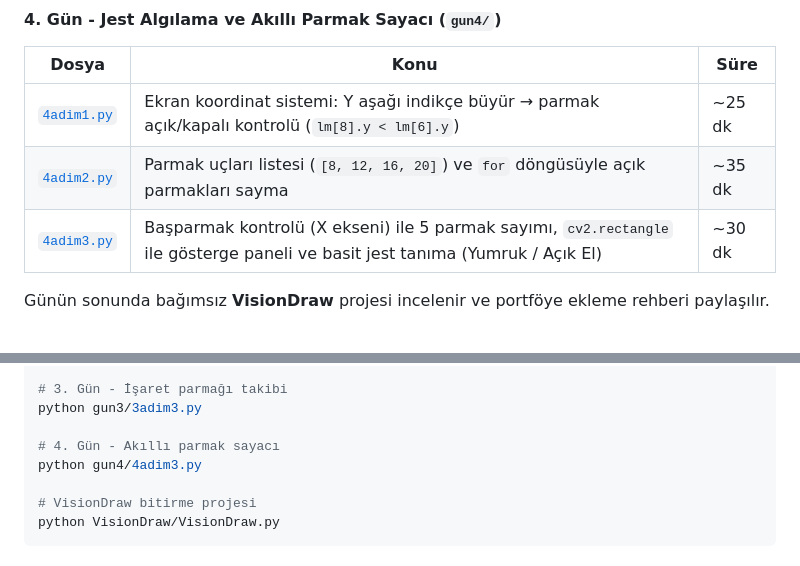
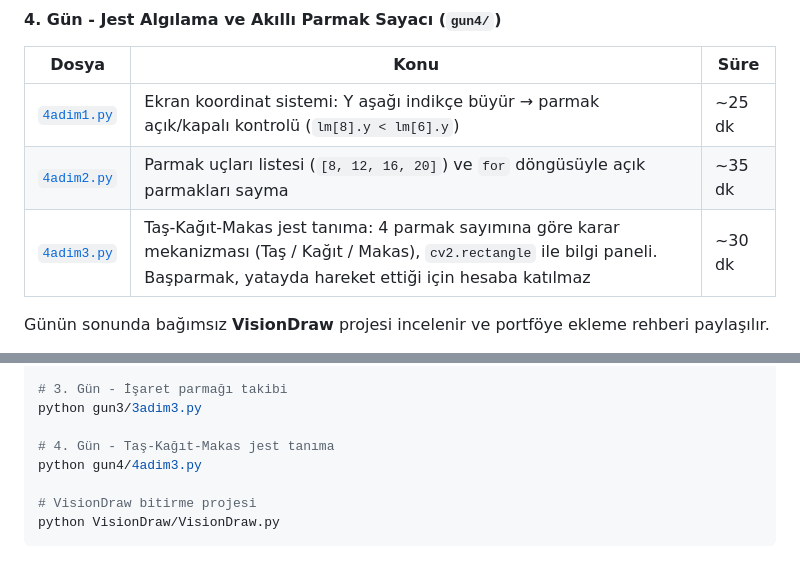
Before and after one commit to irfanmetekendirci-lang/python_ve_goruntu_isleme_101, a Markdown page: README.md, 2 parts joined by grey strips. GitHub-like rendering.

Commit message:
README.md güncellendi
Co-Authored-By: Claude Opus 5.5 <noreply@anthropic.com>

```diff
--- a/README.md
+++ b/README.md
@@ -48,7 +48,7 @@ Her gün kendi klasöründe (`gun1/` … `gun4/`) adım adım ilerleyen dosyalar
 |---|---|---|
 | [`4adim1.py`](./gun4/4adim1.py) | Ekran koordinat sistemi: Y aşağı indikçe büyür → parmak açık/kapalı kontrolü (`lm[8].y < lm[6].y`) | ~25 dk |
 | [`4adim2.py`](./gun4/4adim2.py) | Parmak uçları listesi (`[8, 12, 16, 20]`) ve `for` döngüsüyle açık parmakları sayma | ~35 dk |
-| [`4adim3.py`](./gun4/4adim3.py) | Başparmak kontrolü (X ekseni) ile 5 parmak sayımı, `cv2.rectangle` ile gösterge paneli ve basit jest tanıma (Yumruk / Açık El) | ~30 dk |
+| [`4adim3.py`](./gun4/4adim3.py) | Taş-Kağıt-Makas jest tanıma: 4 parmak sayımına göre karar mekanizması (Taş / Kağıt / Makas), `cv2.rectangle` ile bilgi paneli. Başparmak, yatayda hareket ettiği için hesaba katılmaz | ~30 dk |
 
 Günün sonunda bağımsız **VisionDraw** projesi incelenir ve portföye ekleme rehberi paylaşılır.
 
@@ -105,7 +105,7 @@ python gun2/2adim4.py
 # 3. Gün - İşaret parmağı takibi
 python gun3/3adim3.py
 
-# 4. Gün - Akıllı parmak sayacı
+# 4. Gün - Taş-Kağıt-Makas jest tanıma
 python gun4/4adim3.py
 
 # VisionDraw bitirme projesi
```
